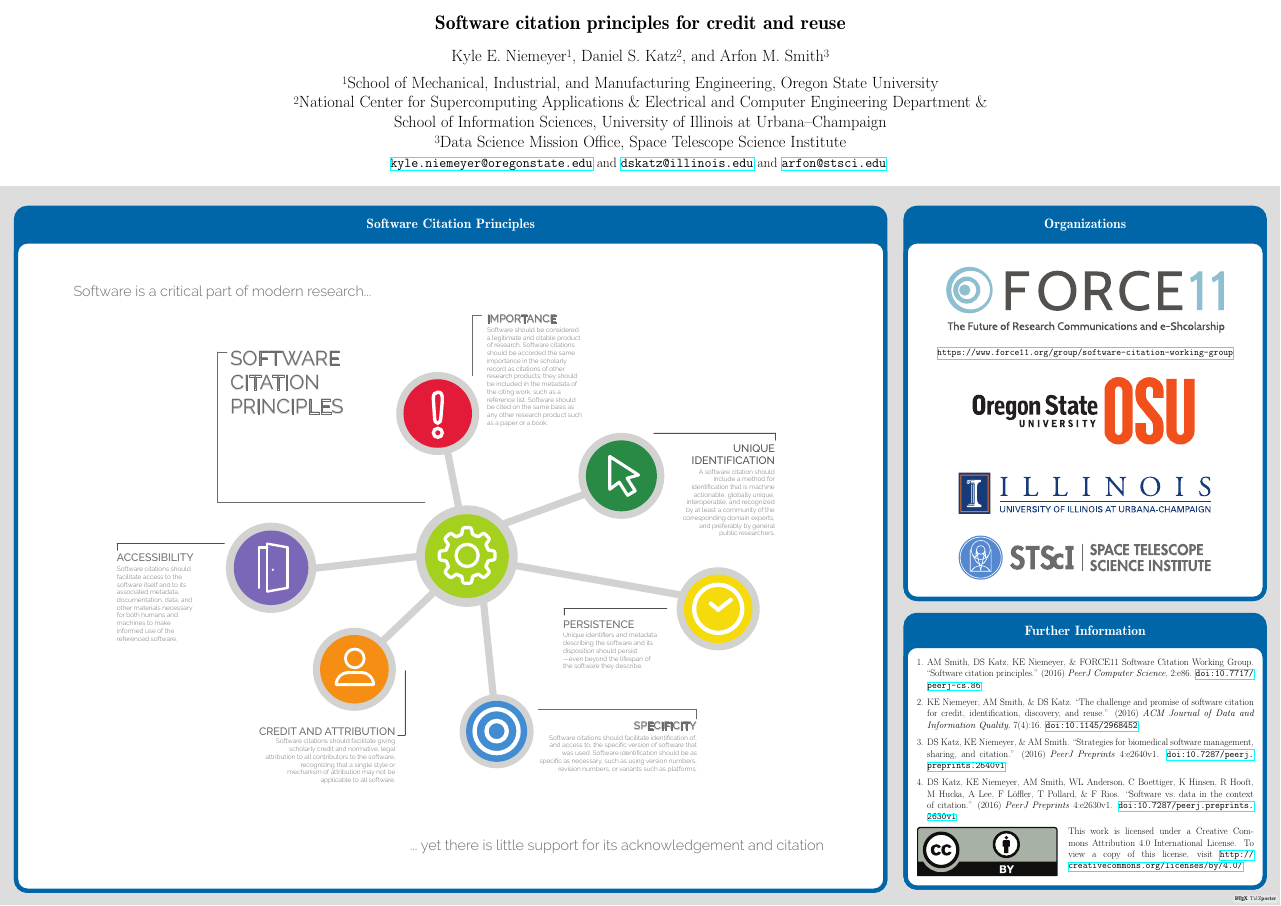
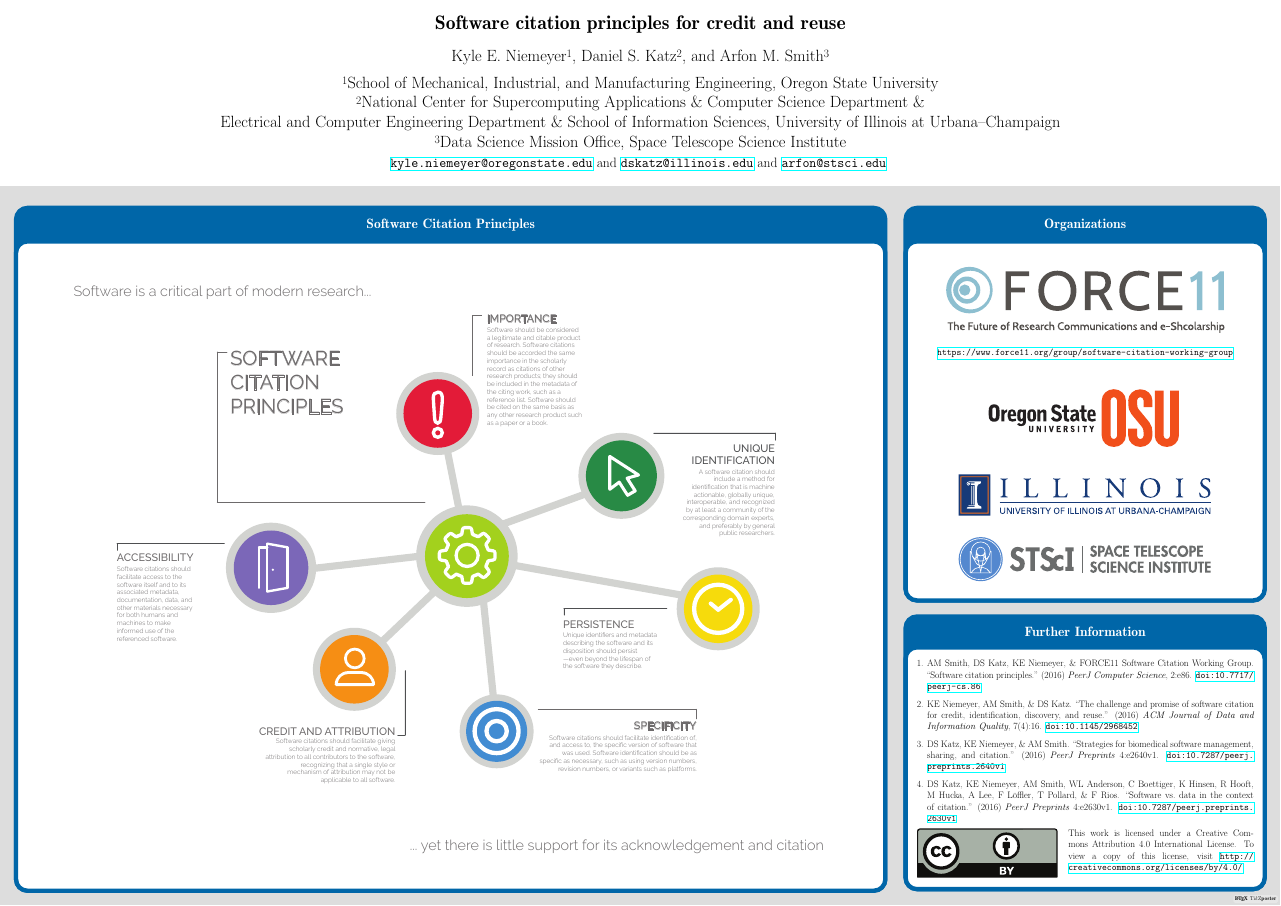
Before and after one commit to kyleniemeyer/CSE17-software-citation-poster, a LaTeX poster (main.tex): the whole page. Compiled offline with pdfLaTeX.

Commit message:
updated Dan affil, reduced OSU logo size

```diff
--- a/main.tex
+++ b/main.tex
@@ -131,8 +131,8 @@
 \author[3]{Arfon M.\ Smith}
 
 \affil[1]{School of Mechanical, Industrial, and Manufacturing Engineering, Oregon State University}
-\affil[2]{National Center for Supercomputing Applications \& Electrical and Computer Engineering
-Department \& \authorcr School of Information Sciences, University of Illinois at Urbana--Champaign}
+\affil[2]{National Center for Supercomputing Applications \& Computer Science Department \& \authorcr
+Electrical and Computer Engineering Department \& School of Information Sciences, University of Illinois at Urbana--Champaign}
 \affil[3]{Data Science Mission Office, Space Telescope Science Institute}
 
 \institute{
```
Also changed, not shown: main.tex (4 more changed lines).
